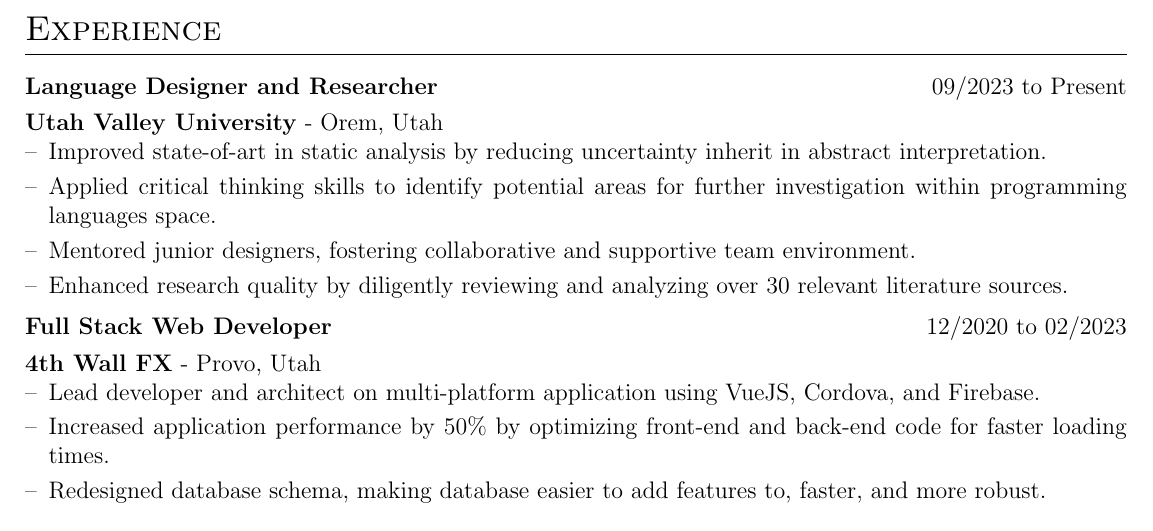
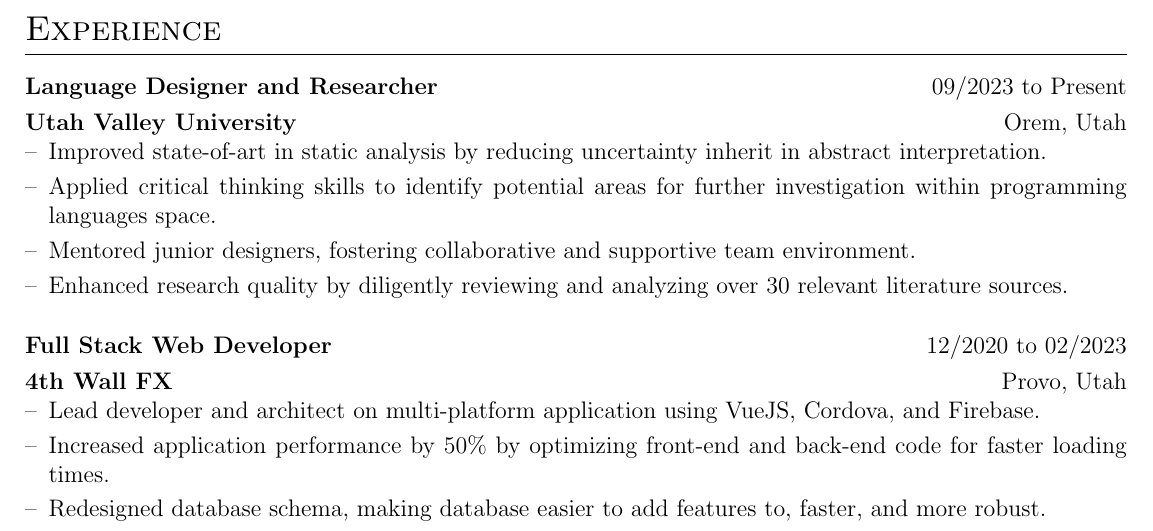
Before and after one commit to jtjlehi/Resumes, a LaTeX CV (resume_template.tex): part of page 1 of 2, cut so that both start at the same text. Compiled offline with pdfLaTeX.

Commit message:
Fixed spacing and styling issues

```diff
--- a/resume_template.tex
+++ b/resume_template.tex
@@ -108,7 +108,7 @@
 \def\BulletSub#1#2#3#4#5#6{ \def#1{
     \begin{tabularx}{\linewidth}{ @{}l r@{} }
         \textbf{#2} & \hfill #3 \\[3.75pt]
-        \textbf{#4} - #5 \\
+        \textbf{#4} & \hfill #5 \\
         \multicolumn{2}{@{}X@{}}{
             \ignoreemptyitems
             \readlist\bullets{#6.}
```
Also changed, not shown: resume_template.tex (13 more changed lines).
